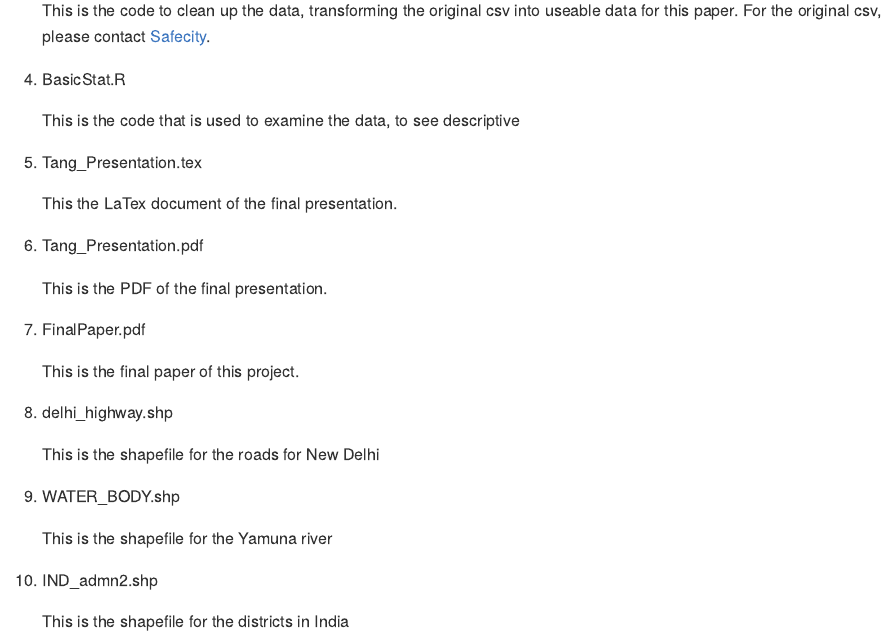
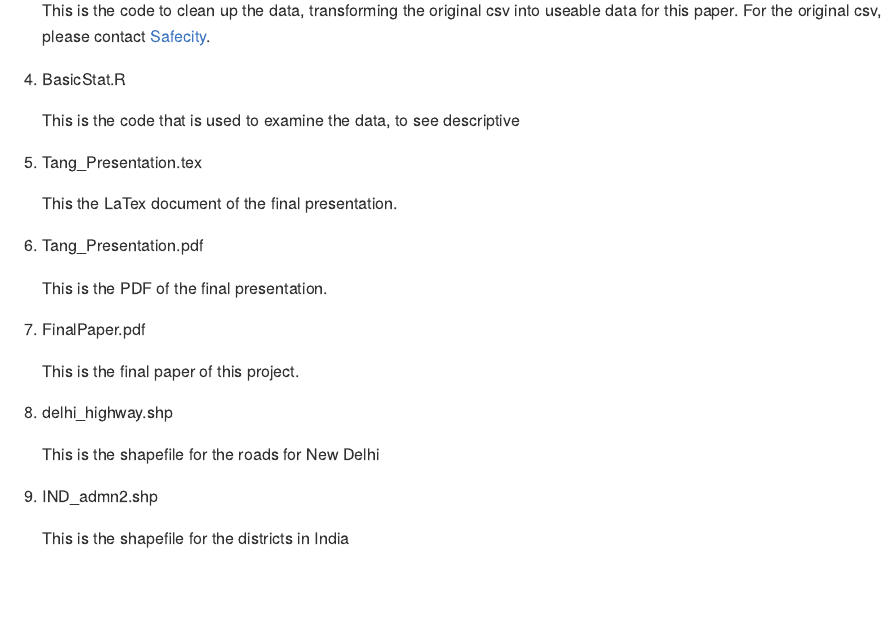
Before and after one commit to SasaTang/SafeCityIndia, an R Markdown document (README.Rmd): the page in a window 1100 px wide, from 330 px down. Rendered offline with R 4.5, knitr and Pandoc, with nearby package versions.

Commit message:
push changes

```diff
--- a/README.Rmd
+++ b/README.Rmd
@@ -58,9 +58,6 @@ This repository contains the following information
 
     This is the shapefile for the roads for New Delhi
 
-9.  WATER_BODY.shp \par
-
-    This is the shapefile for the Yamuna river
 
 10. IND_admn2.shp\par
 
```
